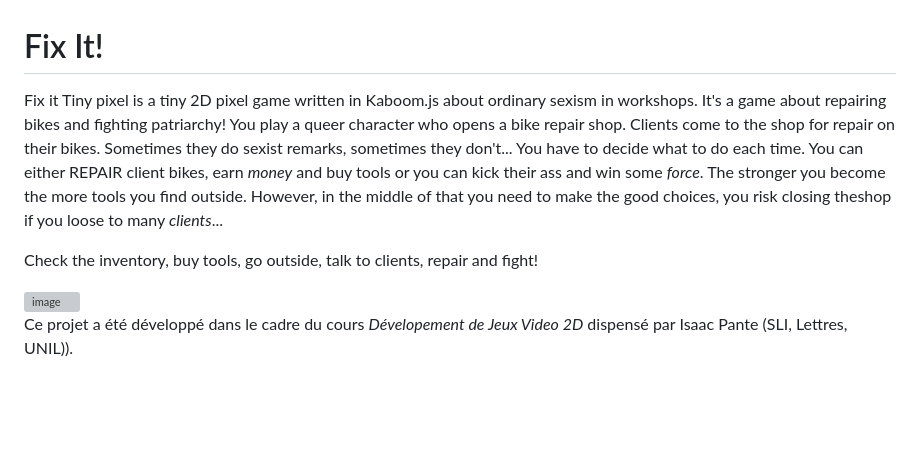
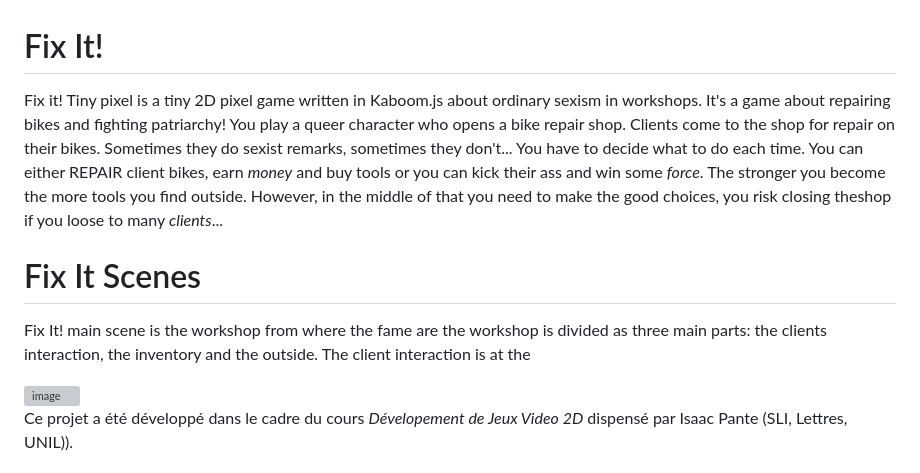
Before and after one commit to glitch1312/Fix-It, a Markdown page: README.md, the part around the change. Drawn GitHub-style; blank space fills up the shorter version; grey boxes are pictures that could not be loaded.

```diff
--- a/README.md
+++ b/README.md
@@ -1,9 +1,12 @@
 <!--- Le README de votre Github doit documenter le contexte de votre développement en mentionnant, dans l’ordre suivant
 une brève description (en français ou en anglais) de votre rendu et de ses fonctionnalités --->
 # Fix It!
-Fix it Tiny pixel is a tiny 2D pixel game written in Kaboom.js about ordinary sexism in workshops. It's a game about repairing bikes and fighting patriarchy! You play a queer character who opens a bike repair shop. Clients come to the shop for repair on their bikes. Sometimes they do sexist remarks, sometimes they don't... You have to decide what to do each time. You can either REPAIR client bikes, earn *money* and buy tools or you can kick their ass and win some *force*. The stronger you become the more tools you find outside. However, in the middle of that you need to make the good choices, you risk closing theshop if you loose to many *clients*...
+Fix it! Tiny pixel is a tiny 2D pixel game written in Kaboom.js about ordinary sexism in workshops. It's a game about repairing bikes and fighting patriarchy! You play a queer character who opens a bike repair shop. Clients come to the shop for repair on their bikes. Sometimes they do sexist remarks, sometimes they don't... You have to decide what to do each time. You can either REPAIR client bikes, earn *money* and buy tools or you can kick their ass and win some *force*. The stronger you become the more tools you find outside. However, in the middle of that you need to make the good choices, you risk closing theshop if you loose to many *clients*...
 
-Check the inventory, buy tools, go outside, talk to clients, repair and fight!
+# Fix It Scenes
+Fix It! main scene is the workshop from where the fame  are the workshop is divided as three main parts: the clients interaction, the inventory and the outside.
+The client interaction is at the
+
 
 <!---#au moins une capture illustrant votre travail ; attention, pour la VR, un GIF est requis --->
 <img width="769" alt="image" src="https://github.com/glitch1312/Fix-It/assets/96738339/0e8c0f8e-4185-4067-9944-f2bb65f8cec2">
```
